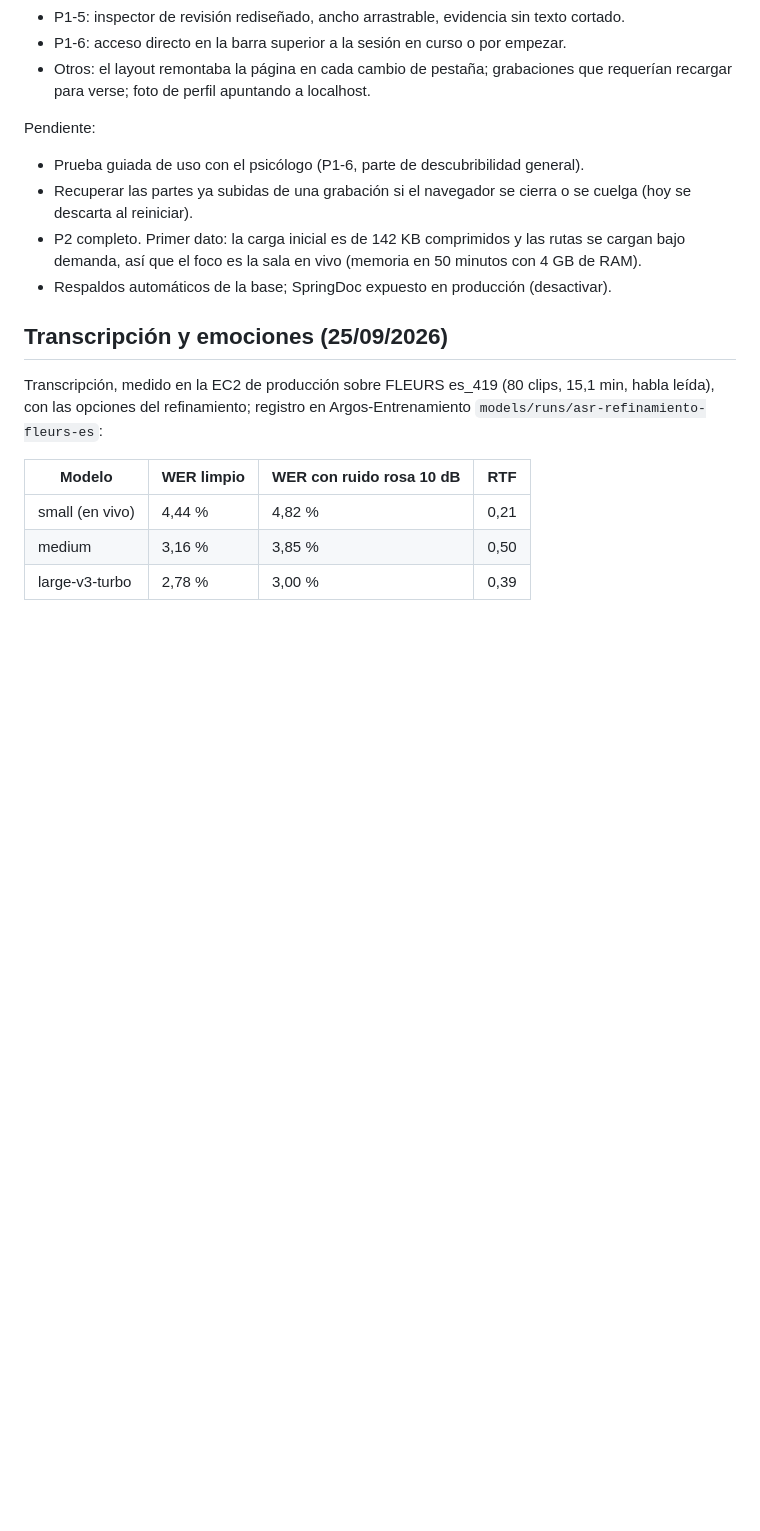
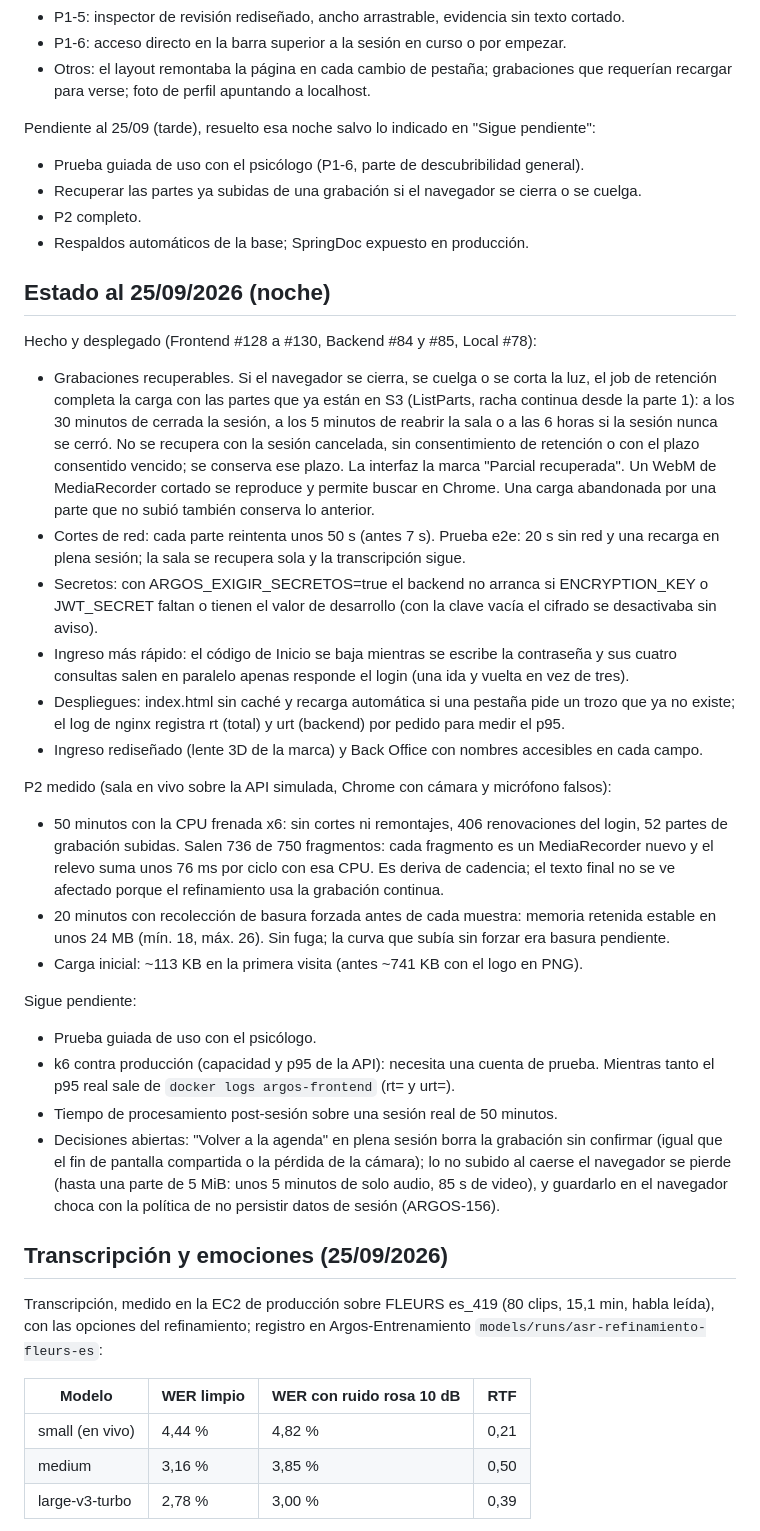
Before and after one commit to Argos-Clinical-PF/Argos-Local, a Markdown page: PLAN-ESTABILIZACION.md, the part around the change. Drawn GitHub-style; blank space fills up the shorter version.

Commit message:
docs(plan): estado al 25/09 a la noche, mediciones de P2 y pendientes

```diff
--- a/PLAN-ESTABILIZACION.md
+++ b/PLAN-ESTABILIZACION.md
@@ -89,13 +89,50 @@ Hecho y desplegado (Frontend PR #125, Backend PR #83):
 - Otros: el layout remontaba la página en cada cambio de pestaña; grabaciones que requerían recargar
   para verse; foto de perfil apuntando a localhost.
 
-Pendiente:
+Pendiente al 25/09 (tarde), resuelto esa noche salvo lo indicado en "Sigue pendiente":
 - Prueba guiada de uso con el psicólogo (P1-6, parte de descubribilidad general).
-- Recuperar las partes ya subidas de una grabación si el navegador se cierra o se cuelga (hoy se
-  descarta al reiniciar).
-- P2 completo. Primer dato: la carga inicial es de 142 KB comprimidos y las rutas se cargan bajo
-  demanda, así que el foco es la sala en vivo (memoria en 50 minutos con 4 GB de RAM).
-- Respaldos automáticos de la base; SpringDoc expuesto en producción (desactivar).
+- Recuperar las partes ya subidas de una grabación si el navegador se cierra o se cuelga.
+- P2 completo.
+- Respaldos automáticos de la base; SpringDoc expuesto en producción.
+
+## Estado al 25/09/2026 (noche)
+
+Hecho y desplegado (Frontend #128 a #130, Backend #84 y #85, Local #78):
+- Grabaciones recuperables. Si el navegador se cierra, se cuelga o se corta la luz, el job de
+  retención completa la carga con las partes que ya están en S3 (ListParts, racha continua desde
+  la parte 1): a los 30 minutos de cerrada la sesión, a los 5 minutos de reabrir la sala o a las
+  6 horas si la sesión nunca se cerró. No se recupera con la sesión cancelada, sin consentimiento
+  de retención o con el plazo consentido vencido; se conserva ese plazo. La interfaz la marca
+  "Parcial recuperada". Un WebM de MediaRecorder cortado se reproduce y permite buscar en Chrome.
+  Una carga abandonada por una parte que no subió también conserva lo anterior.
+- Cortes de red: cada parte reintenta unos 50 s (antes 7 s). Prueba e2e: 20 s sin red y una
+  recarga en plena sesión; la sala se recupera sola y la transcripción sigue.
+- Secretos: con ARGOS_EXIGIR_SECRETOS=true el backend no arranca si ENCRYPTION_KEY o JWT_SECRET
+  faltan o tienen el valor de desarrollo (con la clave vacía el cifrado se desactivaba sin aviso).
+- Ingreso más rápido: el código de Inicio se baja mientras se escribe la contraseña y sus cuatro
+  consultas salen en paralelo apenas responde el login (una ida y vuelta en vez de tres).
+- Despliegues: index.html sin caché y recarga automática si una pestaña pide un trozo que ya no
+  existe; el log de nginx registra rt (total) y urt (backend) por pedido para medir el p95.
+- Ingreso rediseñado (lente 3D de la marca) y Back Office con nombres accesibles en cada campo.
+
+P2 medido (sala en vivo sobre la API simulada, Chrome con cámara y micrófono falsos):
+- 50 minutos con la CPU frenada x6: sin cortes ni remontajes, 406 renovaciones del login,
+  52 partes de grabación subidas. Salen 736 de 750 fragmentos: cada fragmento es un
+  MediaRecorder nuevo y el relevo suma unos 76 ms por ciclo con esa CPU. Es deriva de cadencia;
+  el texto final no se ve afectado porque el refinamiento usa la grabación continua.
+- 20 minutos con recolección de basura forzada antes de cada muestra: memoria retenida estable
+  en unos 24 MB (mín. 18, máx. 26). Sin fuga; la curva que subía sin forzar era basura pendiente.
+- Carga inicial: ~113 KB en la primera visita (antes ~741 KB con el logo en PNG).
+
+Sigue pendiente:
+- Prueba guiada de uso con el psicólogo.
+- k6 contra producción (capacidad y p95 de la API): necesita una cuenta de prueba. Mientras
+  tanto el p95 real sale de `docker logs argos-frontend` (rt= y urt=).
+- Tiempo de procesamiento post-sesión sobre una sesión real de 50 minutos.
+- Decisiones abiertas: "Volver a la agenda" en plena sesión borra la grabación sin confirmar
+  (igual que el fin de pantalla compartida o la pérdida de la cámara); lo no subido al caerse el
+  navegador se pierde (hasta una parte de 5 MiB: unos 5 minutos de solo audio, 85 s de video),
+  y guardarlo en el navegador choca con la política de no persistir datos de sesión (ARGOS-156).
 
 ## Transcripción y emociones (25/09/2026)
 
```
